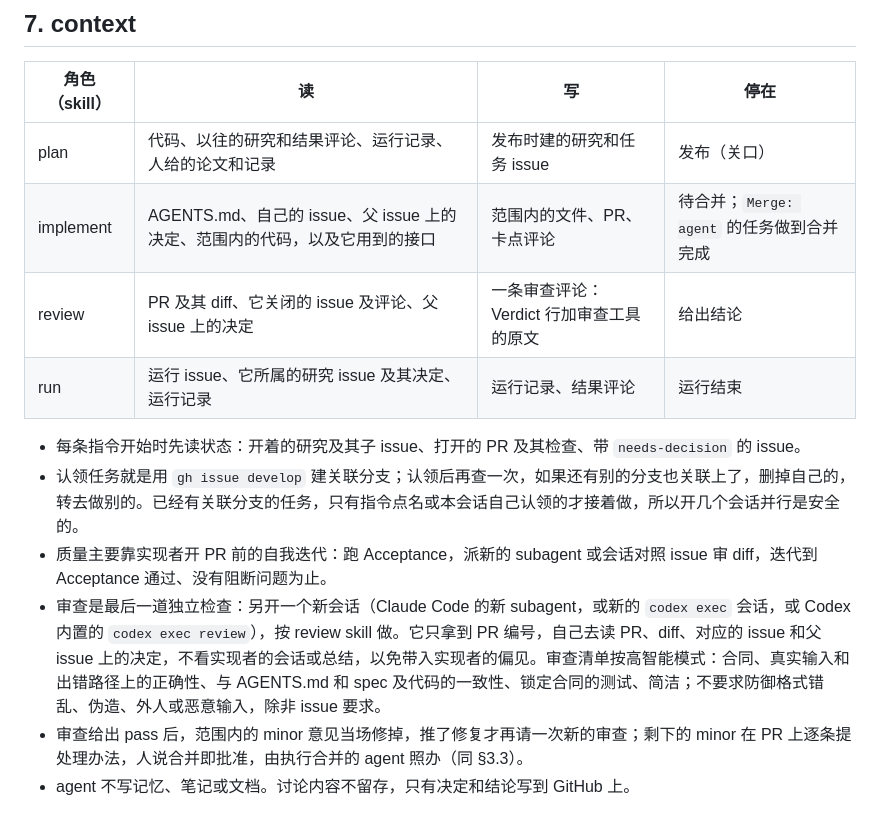
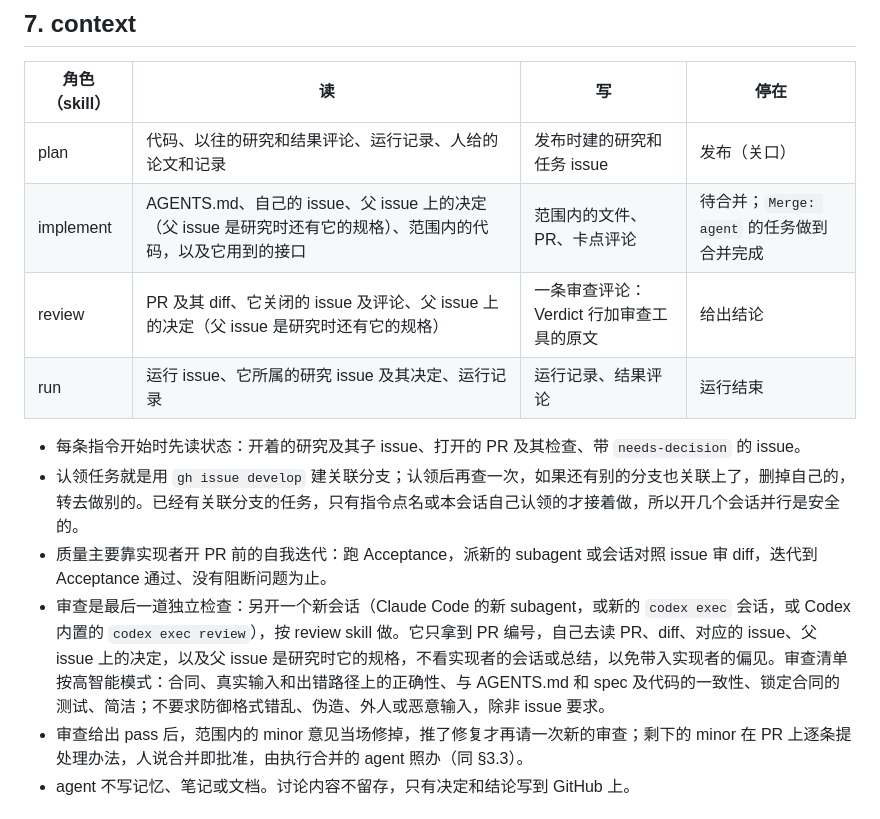
Before and after one commit to doem97/cvsm, a Markdown page: docs/design/2026-10-16-harness-v1.md, the part around the change. Drawn GitHub-style.

Commit message:
docs(#30): implement and review read the study spec too
Co-Authored-By: Claude Opus 5.5 <noreply@anthropic.com>

```diff
--- a/docs/design/2026-10-16-harness-v1.md
+++ b/docs/design/2026-10-16-harness-v1.md
@@ -171,14 +171,14 @@ configs/  scripts/  tests/  docs/  README.md
 | 角色（skill） | 读 | 写 | 停在 |
 |---|---|---|---|
 | plan | 代码、以往的研究和结果评论、运行记录、人给的论文和记录 | 发布时建的研究和任务 issue | 发布（关口） |
-| implement | AGENTS.md、自己的 issue、父 issue 上的决定、范围内的代码，以及它用到的接口 | 范围内的文件、PR、卡点评论 | 待合并；`Merge: agent` 的任务做到合并完成 |
-| review | PR 及其 diff、它关闭的 issue 及评论、父 issue 上的决定 | 一条审查评论：Verdict 行加审查工具的原文 | 给出结论 |
+| implement | AGENTS.md、自己的 issue、父 issue 上的决定（父 issue 是研究时还有它的规格）、范围内的代码，以及它用到的接口 | 范围内的文件、PR、卡点评论 | 待合并；`Merge: agent` 的任务做到合并完成 |
+| review | PR 及其 diff、它关闭的 issue 及评论、父 issue 上的决定（父 issue 是研究时还有它的规格） | 一条审查评论：Verdict 行加审查工具的原文 | 给出结论 |
 | run | 运行 issue、它所属的研究 issue 及其决定、运行记录 | 运行记录、结果评论 | 运行结束 |
 
 - 每条指令开始时先读状态：开着的研究及其子 issue、打开的 PR 及其检查、带 `needs-decision` 的 issue。
 - 认领任务就是用 `gh issue develop` 建关联分支；认领后再查一次，如果还有别的分支也关联上了，删掉自己的，转去做别的。已经有关联分支的任务，只有指令点名或本会话自己认领的才接着做，所以开几个会话并行是安全的。
 - 质量主要靠实现者开 PR 前的自我迭代：跑 Acceptance，派新的 subagent 或会话对照 issue 审 diff，迭代到 Acceptance 通过、没有阻断问题为止。
-- 审查是最后一道独立检查：另开一个新会话（Claude Code 的新 subagent，或新的 `codex exec` 会话，或 Codex 内置的 `codex exec review`），按 review skill 做。它只拿到 PR 编号，自己去读 PR、diff、对应的 issue 和父 issue 上的决定，不看实现者的会话或总结，以免带入实现者的偏见。审查清单按高智能模式：合同、真实输入和出错路径上的正确性、与 AGENTS.md 和 spec 及代码的一致性、锁定合同的测试、简洁；不要求防御格式错乱、伪造、外人或恶意输入，除非 issue 要求。
+- 审查是最后一道独立检查：另开一个新会话（Claude Code 的新 subagent，或新的 `codex exec` 会话，或 Codex 内置的 `codex exec review`），按 review skill 做。它只拿到 PR 编号，自己去读 PR、diff、对应的 issue、父 issue 上的决定，以及父 issue 是研究时它的规格，不看实现者的会话或总结，以免带入实现者的偏见。审查清单按高智能模式：合同、真实输入和出错路径上的正确性、与 AGENTS.md 和 spec 及代码的一致性、锁定合同的测试、简洁；不要求防御格式错乱、伪造、外人或恶意输入，除非 issue 要求。
 - 审查给出 pass 后，范围内的 minor 意见当场修掉，推了修复才再请一次新的审查；剩下的 minor 在 PR 上逐条提处理办法，人说合并即批准，由执行合并的 agent 照办（同 §3.3）。
 - agent 不写记忆、笔记或文档。讨论内容不留存，只有决定和结论写到 GitHub 上。
 
```
